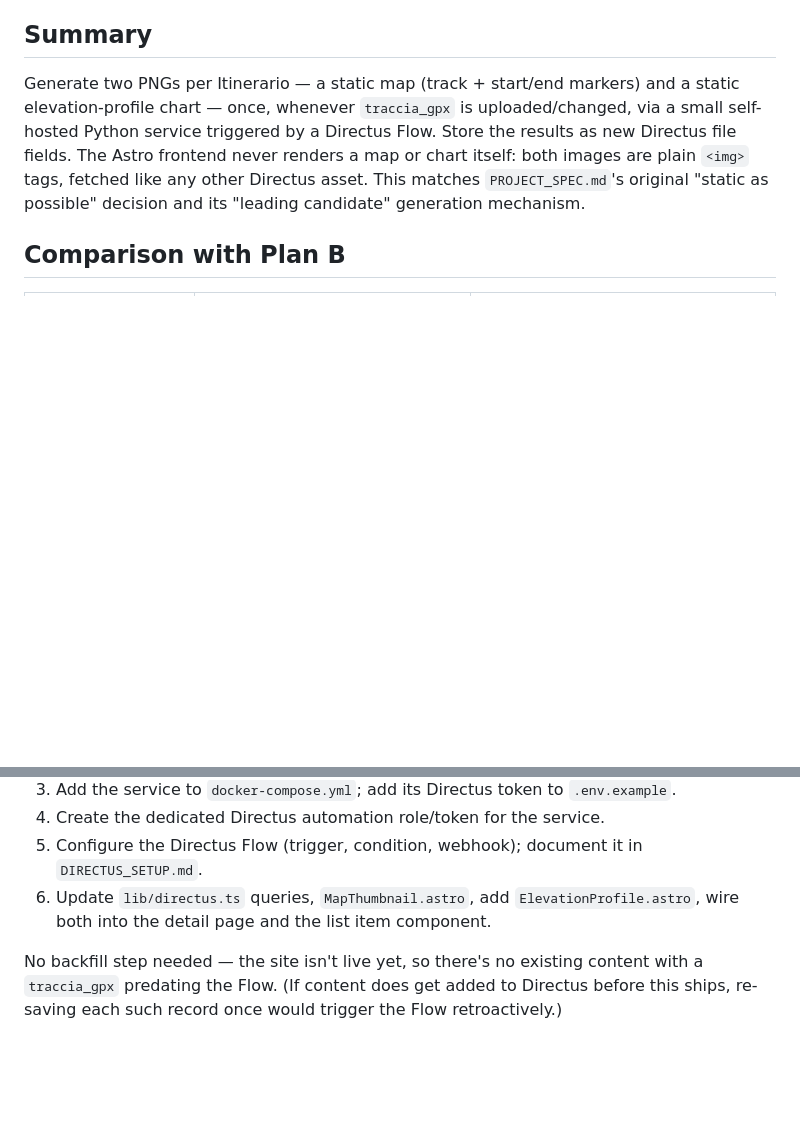
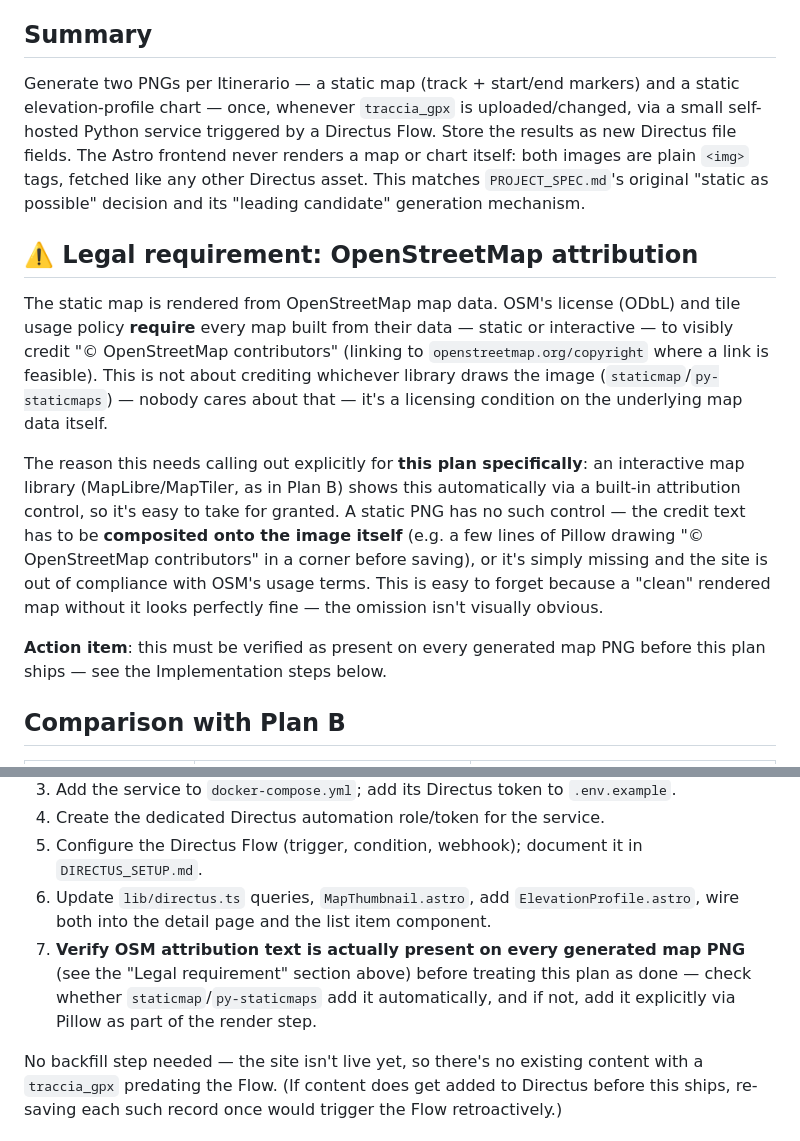
Before and after one commit to mcurtaz/scaiodellamontagna, a Markdown page: docs/MAP_PROFILE_PLAN_A_STATIC.md, 2 parts joined by grey strips. Rendered like a GitHub page; blank space fills up the shorter version.

Commit message:
feat: add legal attribution requirements for OpenStreetMap and MapTiler in static and interactive map plans

```diff
--- a/docs/MAP_PROFILE_PLAN_A_STATIC.md
+++ b/docs/MAP_PROFILE_PLAN_A_STATIC.md
@@ -12,6 +12,26 @@ self-hosted Python service triggered by a Directus Flow. Store the results as ne
 file fields. The Astro frontend never renders a map or chart itself: both images are plain
 `<img>` tags, fetched like any other Directus asset. This matches `PROJECT_SPEC.md`'s
 original "static as possible" decision and its "leading candidate" generation mechanism.
+
+## ⚠️ Legal requirement: OpenStreetMap attribution
+
+The static map is rendered from OpenStreetMap map data. OSM's license (ODbL) and tile
+usage policy **require** every map built from their data — static or interactive — to
+visibly credit "© OpenStreetMap contributors" (linking to
+`openstreetmap.org/copyright` where a link is feasible). This is not about crediting
+whichever library draws the image (`staticmap`/`py-staticmaps`) — nobody cares about that —
+it's a licensing condition on the underlying map data itself.
+
+The reason this needs calling out explicitly for **this plan specifically**: an interactive
+map library (MapLibre/MapTiler, as in Plan B) shows this automatically via a built-in
+attribution control, so it's easy to take for granted. A static PNG has no such control —
+the credit text has to be **composited onto the image itself** (e.g. a few lines of Pillow
+drawing "© OpenStreetMap contributors" in a corner before saving), or it's simply missing
+and the site is out of compliance with OSM's usage terms. This is easy to forget because a
+"clean" rendered map without it looks perfectly fine — the omission isn't visually obvious.
+
+**Action item**: this must be verified as present on every generated map PNG before this
+plan ships — see the Implementation steps below.
 
 ## Comparison with Plan B
 
@@ -115,6 +135,10 @@ ever generated per route.
    `DIRECTUS_SETUP.md`.
 6. Update `lib/directus.ts` queries, `MapThumbnail.astro`, add `ElevationProfile.astro`,
    wire both into the detail page and the list item component.
+7. **Verify OSM attribution text is actually present on every generated map PNG** (see the
+   "Legal requirement" section above) before treating this plan as done — check whether
+   `staticmap`/`py-staticmaps` add it automatically, and if not, add it explicitly via
+   Pillow as part of the render step.
 
 No backfill step needed — the site isn't live yet, so there's no existing content with a
 `traccia_gpx` predating the Flow. (If content does get added to Directus before this ships,
```
Also changed, not shown: docs/MAP_PROFILE_PLAN_B_INTERACTIVE.md (+9 -0 lines).
